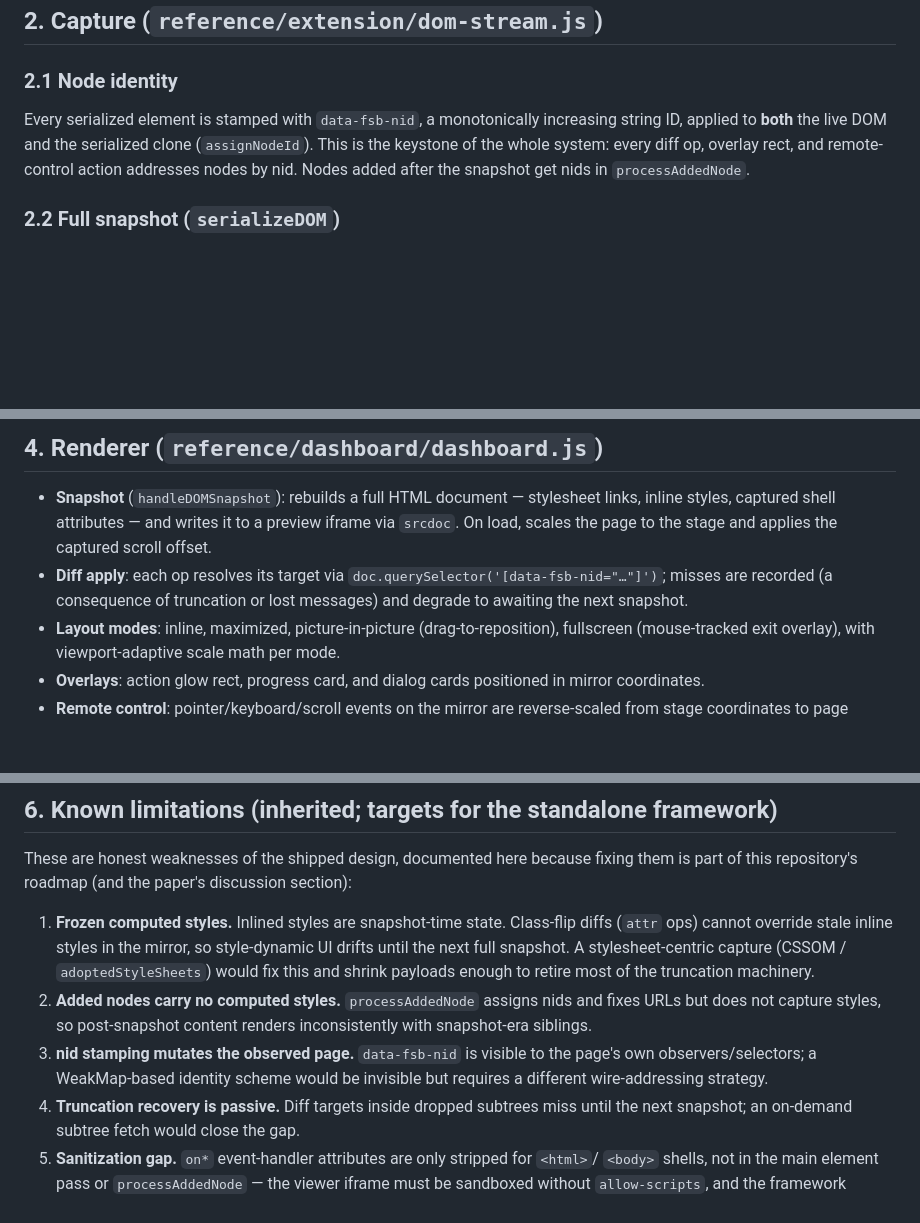
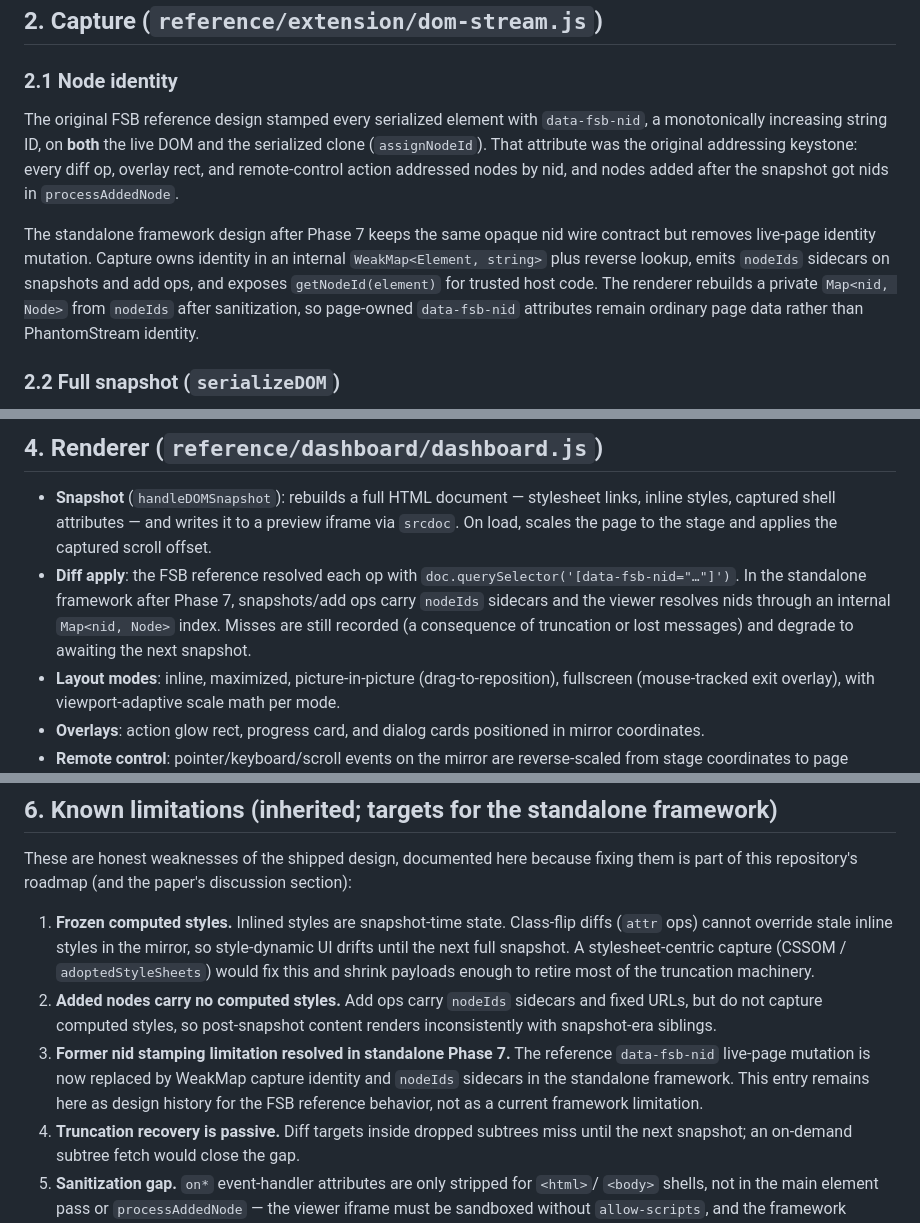
Before and after one commit to fullselfbrowsing/PhantomStream, a Markdown page: docs/ARCHITECTURE.md, 3 parts joined by grey strips. GitHub-like rendering; blank space fills up the shorter version.

```diff
--- a/docs/ARCHITECTURE.md
+++ b/docs/ARCHITECTURE.md
@@ -30,10 +30,20 @@ dialogs, watchdog #1         watchdog #2                                  addres
 
 ### 2.1 Node identity
 
-Every serialized element is stamped with `data-fsb-nid`, a monotonically increasing string
-ID, applied to **both** the live DOM and the serialized clone (`assignNodeId`). This is the
-keystone of the whole system: every diff op, overlay rect, and remote-control action
-addresses nodes by nid. Nodes added after the snapshot get nids in `processAddedNode`.
+The original FSB reference design stamped every serialized element with
+`data-fsb-nid`, a monotonically increasing string ID, on **both** the live DOM
+and the serialized clone (`assignNodeId`). That attribute was the original
+addressing keystone: every diff op, overlay rect, and remote-control action
+addressed nodes by nid, and nodes added after the snapshot got nids in
+`processAddedNode`.
+
+The standalone framework design after Phase 7 keeps the same opaque nid wire
+contract but removes live-page identity mutation. Capture owns identity in an
+internal `WeakMap<Element, string>` plus reverse lookup, emits `nodeIds`
+sidecars on snapshots and add ops, and exposes `getNodeId(element)` for trusted
+host code. The renderer rebuilds a private `Map<nid, Node>` from `nodeIds`
+after sanitization, so page-owned `data-fsb-nid` attributes remain ordinary
+page data rather than PhantomStream identity.
 
 ### 2.2 Full snapshot (`serializeDOM`)
 
@@ -141,9 +151,12 @@ script.
 - **Snapshot** (`handleDOMSnapshot`): rebuilds a full HTML document — stylesheet links,
   inline styles, captured shell attributes — and writes it to a preview iframe via
   `srcdoc`. On load, scales the page to the stage and applies the captured scroll offset.
-- **Diff apply**: each op resolves its target via
-  `doc.querySelector('[data-fsb-nid="…"]')`; misses are recorded (a consequence of
-  truncation or lost messages) and degrade to awaiting the next snapshot.
+- **Diff apply**: the FSB reference resolved each op with
+  `doc.querySelector('[data-fsb-nid="…"]')`. In the standalone framework after
+  Phase 7, snapshots/add ops carry `nodeIds` sidecars and the viewer resolves
+  nids through an internal `Map<nid, Node>` index. Misses are still recorded
+  (a consequence of truncation or lost messages) and degrade to awaiting the
+  next snapshot.
 - **Layout modes**: inline, maximized, picture-in-picture (drag-to-reposition), fullscreen
   (mouse-tracked exit overlay), with viewport-adaptive scale math per mode.
 - **Overlays**: action glow rect, progress card, and dialog cards positioned in mirror
@@ -176,12 +189,14 @@ part of this repository's roadmap (and the paper's discussion section):
    drifts until the next full snapshot. A stylesheet-centric capture (CSSOM /
    `adoptedStyleSheets`) would fix this and shrink payloads enough to retire most of the
    truncation machinery.
-2. **Added nodes carry no computed styles.** `processAddedNode` assigns nids and fixes URLs
-   but does not capture styles, so post-snapshot content renders inconsistently with
-   snapshot-era siblings.
-3. **nid stamping mutates the observed page.** `data-fsb-nid` is visible to the page's own
-   observers/selectors; a WeakMap-based identity scheme would be invisible but requires a
-   different wire-addressing strategy.
+2. **Added nodes carry no computed styles.** Add ops carry `nodeIds` sidecars
+   and fixed URLs, but do not capture computed styles, so post-snapshot content
+   renders inconsistently with snapshot-era siblings.
+3. **Former nid stamping limitation resolved in standalone Phase 7.** The
+   reference `data-fsb-nid` live-page mutation is now replaced by WeakMap
+   capture identity and `nodeIds` sidecars in the standalone framework. This
+   entry remains here as design history for the FSB reference behavior, not as
+   a current framework limitation.
 4. **Truncation recovery is passive.** Diff targets inside dropped subtrees miss until the
    next snapshot; an on-demand subtree fetch would close the gap.
 5. **Sanitization gap.** `on*` event-handler attributes are only stripped for `<html>`/
```
Also changed, not shown: src/capture/README.md (+32 -2 lines), src/renderer/README.md (+25 -6 lines).
